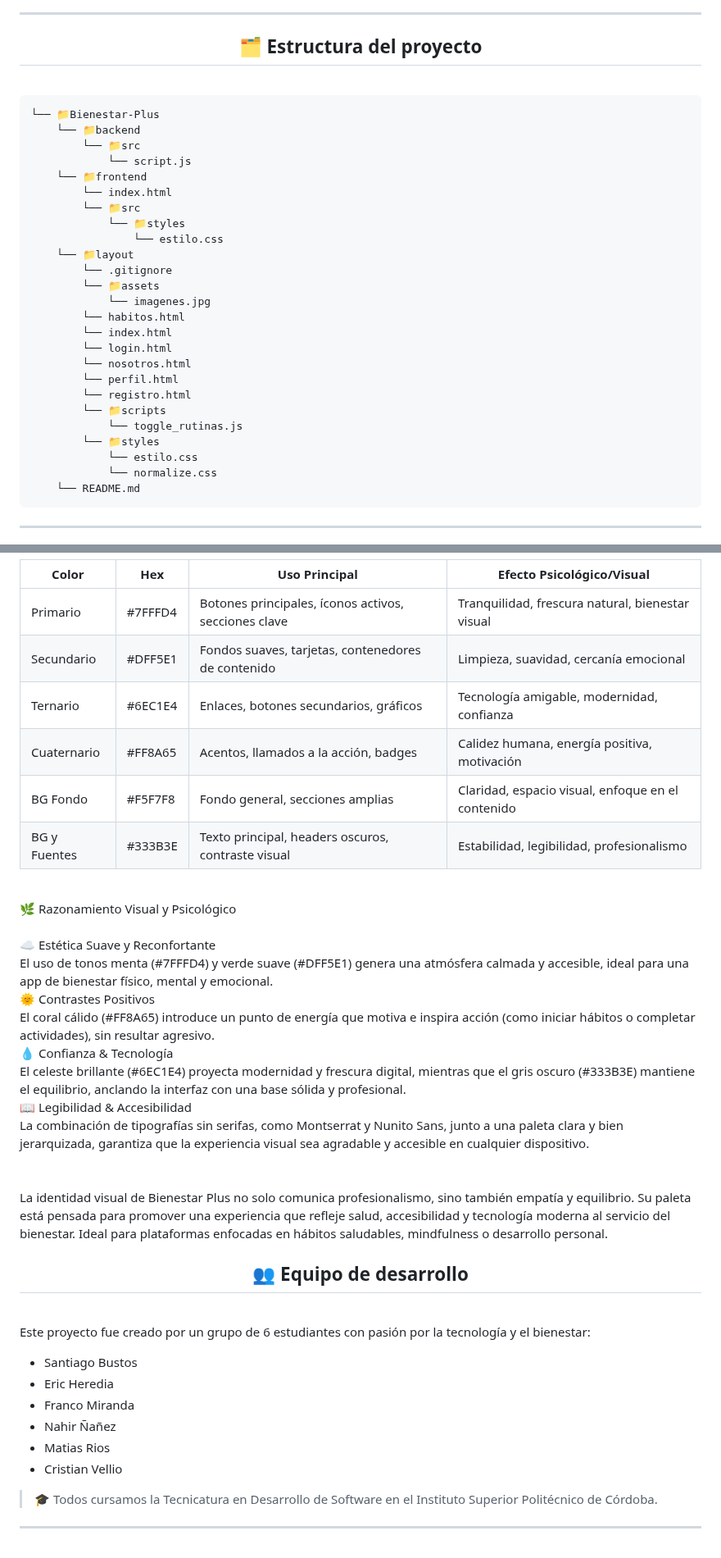
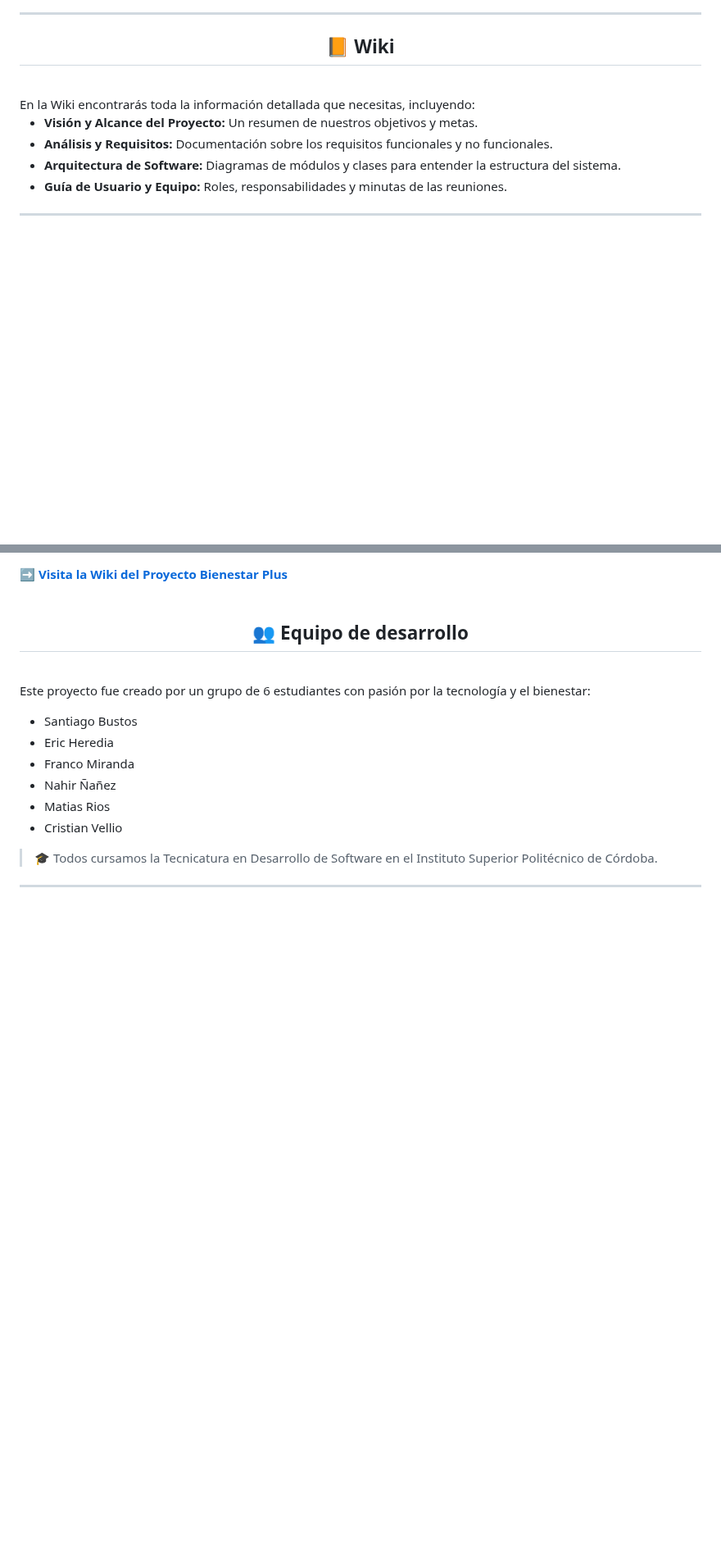
Before and after one commit to ISPC-Soluciones/Bienestar-Plus, a Markdown page: README.md, 2 parts joined by grey strips. Shown at 82% size. GitHub-like rendering; blank space fills up the shorter version.

````diff
--- a/README.md
+++ b/README.md
@@ -45,37 +45,15 @@ Desarrollada por estudiantes de la **Tecnicatura en Desarrollo de Software**, es
 ---
 
 <h2 align=center>
-  🗂️ Estructura del proyecto
+  📙 Wiki
 </h2>
 <br>
+En la Wiki encontrarás toda la información detallada que necesitas, incluyendo:
 
-```
-└── 📁Bienestar-Plus
-    └── 📁backend
-        └── 📁src
-            └── script.js
-    └── 📁frontend
-        └── index.html
-        └── 📁src
-            └── 📁styles
-                └── estilo.css
-    └── 📁layout
-        └── .gitignore
-        └── 📁assets
-            └── imagenes.jpg
-        └── habitos.html
-        └── index.html
-        └── login.html
-        └── nosotros.html
-        └── perfil.html
-        └── registro.html
-        └── 📁scripts
-            └── toggle_rutinas.js
-        └── 📁styles
-            └── estilo.css
-            └── normalize.css
-    └── README.md
-```
+-   **Visión y Alcance del Proyecto:** Un resumen de nuestros objetivos y metas.
+-   **Análisis y Requisitos:** Documentación sobre los requisitos funcionales y no funcionales.
+-   **Arquitectura de Software:** Diagramas de módulos y clases para entender la estructura del sistema.
+-   **Guía de Usuario y Equipo:** Roles, responsabilidades y minutas de las reuniones.
 
 ---
 
@@ -90,31 +61,7 @@ Desarrollada por estudiantes de la **Tecnicatura en Desarrollo de Software**, es
 
-| Color	    |   Hex	              | Uso Principal	                           | Efecto Psicológico/Visual                |
-|-----------|---------------------|------------------------------------------|------------------------------------------|
-| Primario	| #7FFFD4	        |	Botones principales, íconos activos, secciones clave |	Tranquilidad, frescura natural, bienestar visual     |
-| Secundario |	#DFF5E1	      | Fondos suaves, tarjetas, contenedores de contenido           | Limpieza, suavidad, cercanía emocional       |
-| Ternario |	#6EC1E4		      | 	Enlaces, botones secundarios, gráficos	     | Tecnología amigable, modernidad, confianza |
-| Cuaternario	| #FF8A65	     |	Acentos, llamados a la acción, badges	               | Calidez humana, energía positiva, motivación         |
-| BG Fondo	| #F5F7F8			| Fondo general, secciones amplias	                         | Claridad, espacio visual, enfoque en el contenido |
-| BG y Fuentes |	#333B3E		      | Texto principal, headers oscuros, contraste visual           | Estabilidad, legibilidad, profesionalismo   |
-<br>
-🌿 Razonamiento Visual y Psicológico<br>
-<br>
-☁️ Estética Suave y Reconfortante<br>
-El uso de tonos menta (#7FFFD4) y verde suave (#DFF5E1) genera una atmósfera calmada y accesible, ideal para una app de bienestar físico, mental y emocional.
-<br>
-🌞 Contrastes Positivos<br>
-El coral cálido (#FF8A65) introduce un punto de energía que motiva e inspira acción (como iniciar hábitos o completar actividades), sin resultar agresivo.
-<br>
-💧 Confianza & Tecnología<br>
-El celeste brillante (#6EC1E4) proyecta modernidad y frescura digital, mientras que el gris oscuro (#333B3E) mantiene el equilibrio, anclando la interfaz con una base sólida y profesional.
-<br>
-📖 Legibilidad & Accesibilidad<br>
-La combinación de tipografías sin serifas, como Montserrat y Nunito Sans, junto a una paleta clara y bien jerarquizada, garantiza que la experiencia visual sea agradable y accesible en cualquier dispositivo.
+➡️ **[Visita la Wiki del Proyecto Bienestar Plus](https://github.com/ISPC-Soluciones/Bienestar-Plus/wiki)**
 <br>
 <br>
-<br>
-La identidad visual de Bienestar Plus no solo comunica profesionalismo, sino también empatía y equilibrio. Su paleta está pensada para promover una experiencia que refleje salud, accesibilidad y tecnología moderna al servicio del bienestar. Ideal para plataformas enfocadas en hábitos saludables, mindfulness o desarrollo personal.
-
 
 <h2 align=center>
   👥 Equipo de desarrollo
````
Also changed, not shown: other parts of README.md (+1 -8 lines).
